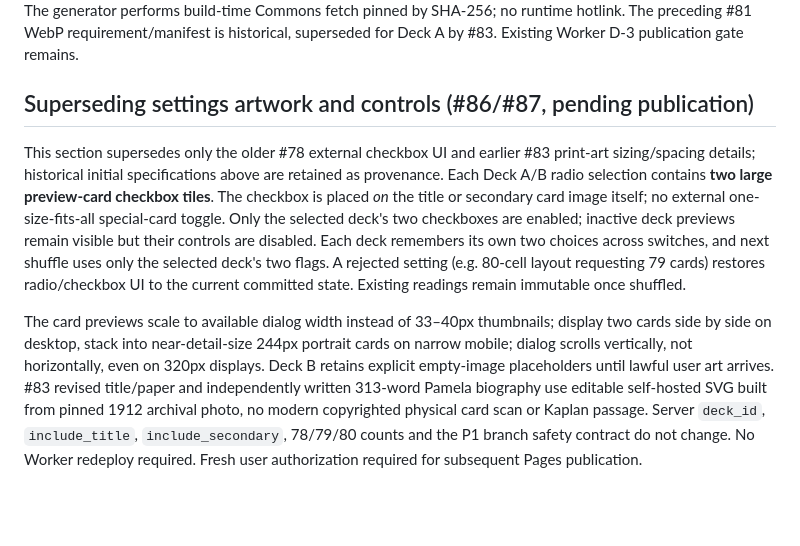
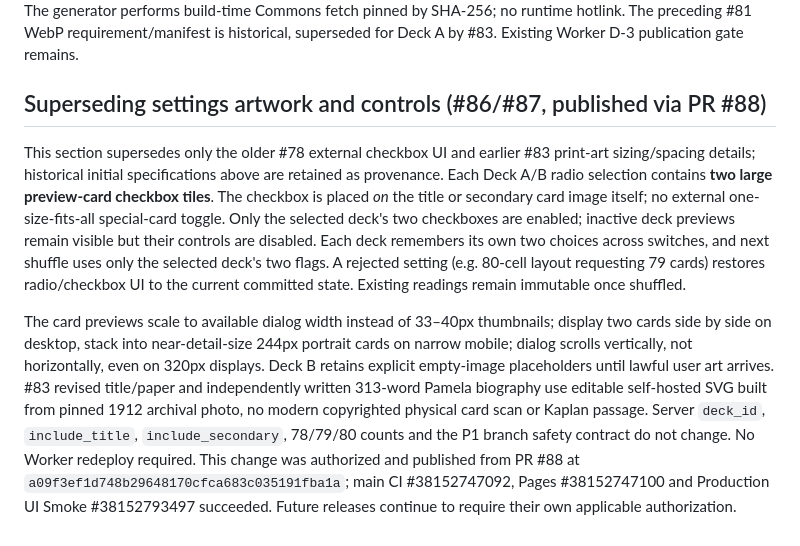
Before and after one commit to kinoko34077/tarot-draw, a Markdown page: docs/SPECIFICATION.md, the part around the change. Drawn GitHub-style; blank space fills up the shorter version.

Commit message:
docs(#86): reconcile released artwork/settings state in docs/SPECIFICATION.md

```diff
--- a/docs/SPECIFICATION.md
+++ b/docs/SPECIFICATION.md
@@ -182,7 +182,7 @@ Card catalog -> deck session -> shuffle (order + orientation fixed) -> three-way
 Deck A title and introduction must be *independently authored* high-fidelity vintage-print reconstructions (new typography, new ouroboros, fresh biography prose, embedded public-domain 1912 archive portrait). Do not commit or distribute the user's modern 1993 reprint scans and later Kaplan text. Current assets are generated, self-contained SVG card faces with 1024×1755 master aspect, used by both 128px grid and 256px detail slots. The generator performs build-time Commons fetch pinned by SHA-256; no runtime hotlink. The preceding #81 WebP requirement/manifest is historical, superseded for Deck A by #83. Existing Worker D-3 publication gate remains.
 
 
-## Superseding settings artwork and controls (#86/#87, pending publication)
+## Superseding settings artwork and controls (#86/#87, published via PR #88)
 This section supersedes only the older #78 external checkbox UI and earlier #83 print-art sizing/spacing details; historical initial specifications above are retained as provenance. Each Deck A/B radio selection contains **two large preview-card checkbox tiles**. The checkbox is placed *on* the title or secondary card image itself; no external one-size-fits-all special-card toggle. Only the selected deck's two checkboxes are enabled; inactive deck previews remain visible but their controls are disabled. Each deck remembers its own two choices across switches, and next shuffle uses only the selected deck's two flags. A rejected setting (e.g. 80-cell layout requesting 79 cards) restores radio/checkbox UI to the current committed state. Existing readings remain immutable once shuffled.
 
-The card previews scale to available dialog width instead of 33–40px thumbnails; display two cards side by side on desktop, stack into near-detail-size 244px portrait cards on narrow mobile; dialog scrolls vertically, not horizontally, even on 320px displays. Deck B retains explicit empty-image placeholders until lawful user art arrives. #83 revised title/paper and independently written 313-word Pamela biography use editable self-hosted SVG built from pinned 1912 archival photo, no modern copyrighted physical card scan or Kaplan passage. Server `deck_id`, `include_title`, `include_secondary`, 78/79/80 counts and the P1 branch safety contract do not change. No Worker redeploy required. Fresh user authorization required for subsequent Pages publication.
+The card previews scale to available dialog width instead of 33–40px thumbnails; display two cards side by side on desktop, stack into near-detail-size 244px portrait cards on narrow mobile; dialog scrolls vertically, not horizontally, even on 320px displays. Deck B retains explicit empty-image placeholders until lawful user art arrives. #83 revised title/paper and independently written 313-word Pamela biography use editable self-hosted SVG built from pinned 1912 archival photo, no modern copyrighted physical card scan or Kaplan passage. Server `deck_id`, `include_title`, `include_secondary`, 78/79/80 counts and the P1 branch safety contract do not change. No Worker redeploy required. This change was authorized and published from PR #88 at `a09f3ef1d748b29648170cfca683c035191fba1a`; main CI #38152747092, Pages #38152747100 and Production UI Smoke #38152793497 succeeded. Future releases continue to require their own applicable authorization.
```
